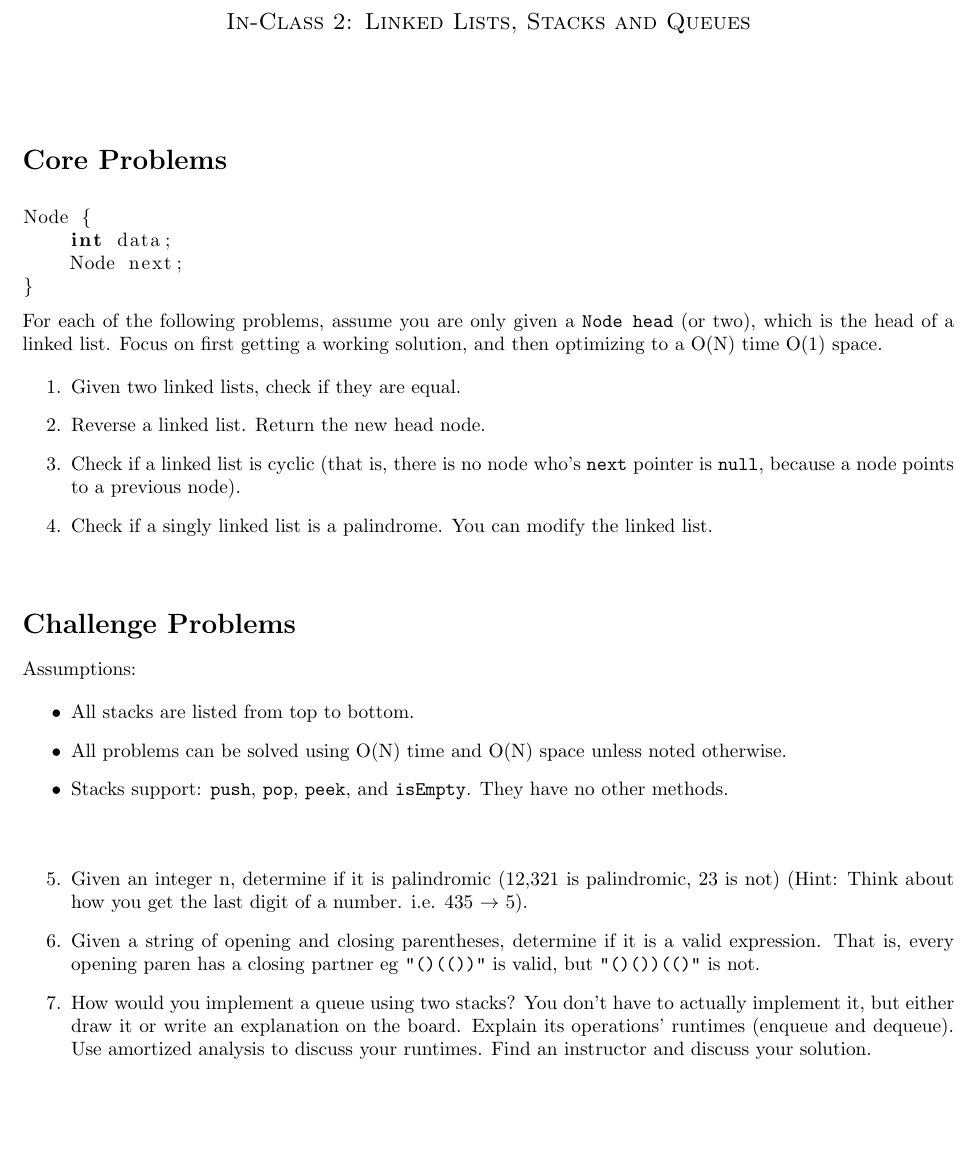
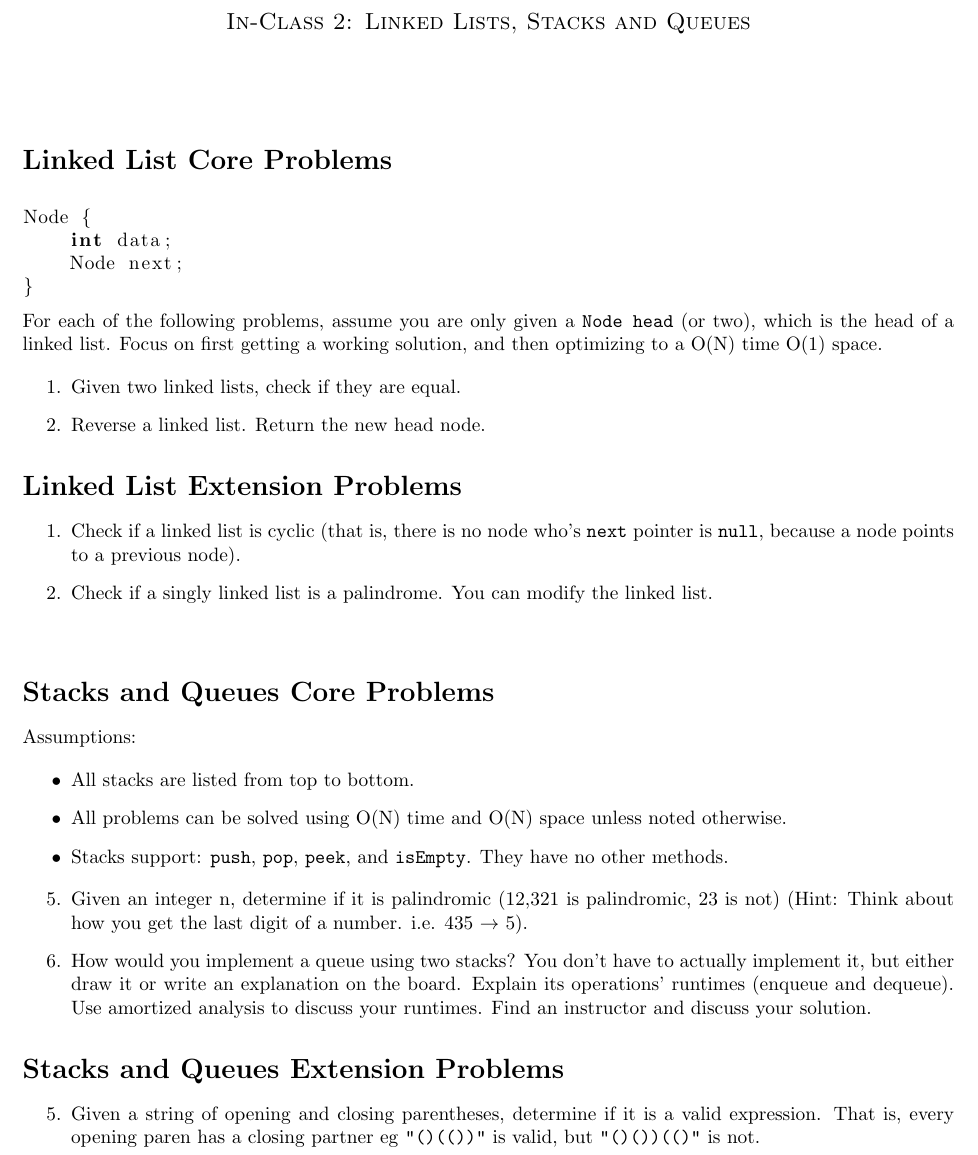
Before and after one commit to CleanestMink126/DSA-19-Dev, a LaTeX problem sheet (datastructures/day02/pset.tex): part of page 1 of 3, cut so that both start at the same text, the shorter picture padded with empty space. Compiled offline with pdfLaTeX.

Commit message:
updating pset

```diff
--- a/datastructures/day02/pset.tex
+++ b/datastructures/day02/pset.tex
@@ -27,7 +27,7 @@
 
 \maketitle
 
-\section*{Core Problems}
+\section*{Linked List Core Problems}
 
 \begin{lstlisting}[language=Java]
 Node {
@@ -47,6 +47,14 @@ Node {
 
 \item Reverse a linked list. Return the new head node.
 
+\end{enumerate}
+
+\section*{Linked List Extension Problems}
+
+\begin{enumerate}
+
+\setcounter{enumi}{0}
+
 \item Check if a linked list is cyclic (that is, there is no node who's \texttt{next} pointer is \texttt{null}, because a node points to a previous node).
 
 \item Check if a singly linked list is a palindrome. You can modify the linked list.
@@ -55,7 +63,7 @@ Node {
 
 \subsection*{}
 
-\section*{Challenge Problems}
+\section*{Stacks and Queues Core Problems}
 
 Assumptions:
 
@@ -65,7 +73,6 @@ Assumptions:
   \item Stacks support: \texttt{push}, \texttt{pop}, \texttt{peek}, and \texttt{isEmpty}. They have no other methods.
 \end{itemize}
 
-\subsection*{}
 
 \begin{enumerate}
 
@@ -73,9 +80,16 @@ Assumptions:
 
 \item Given an integer n, determine if it is palindromic (12,321 is palindromic, 23 is not) (Hint: Think about how you get the last digit of a number. i.e. 435 $\rightarrow$ 5).
 
+\item How would you implement a queue using two stacks? You don’t have to actually implement it, but either draw it or write an explanation on the board. Explain its operations’ runtimes (enqueue and dequeue). Use amortized analysis to discuss your runtimes. Find an instructor and discuss your solution.
+\end{enumerate}
+
+\section*{Stacks and Queues Extension Problems}
+\begin{enumerate}
+
+\setcounter{enumi}{4}
+
 \item Given a string of opening and closing parentheses, determine if it is a valid expression. That is, every opening paren has a closing partner eg \texttt{"()(())"} is valid, but \texttt{"()())(()"} is not.
 
-\item How would you implement a queue using two stacks? You don’t have to actually implement it, but either draw it or write an explanation on the board. Explain its operations’ runtimes (enqueue and dequeue). Use amortized analysis to discuss your runtimes. Find an instructor and discuss your solution.
 \end{enumerate}
 
 
```
